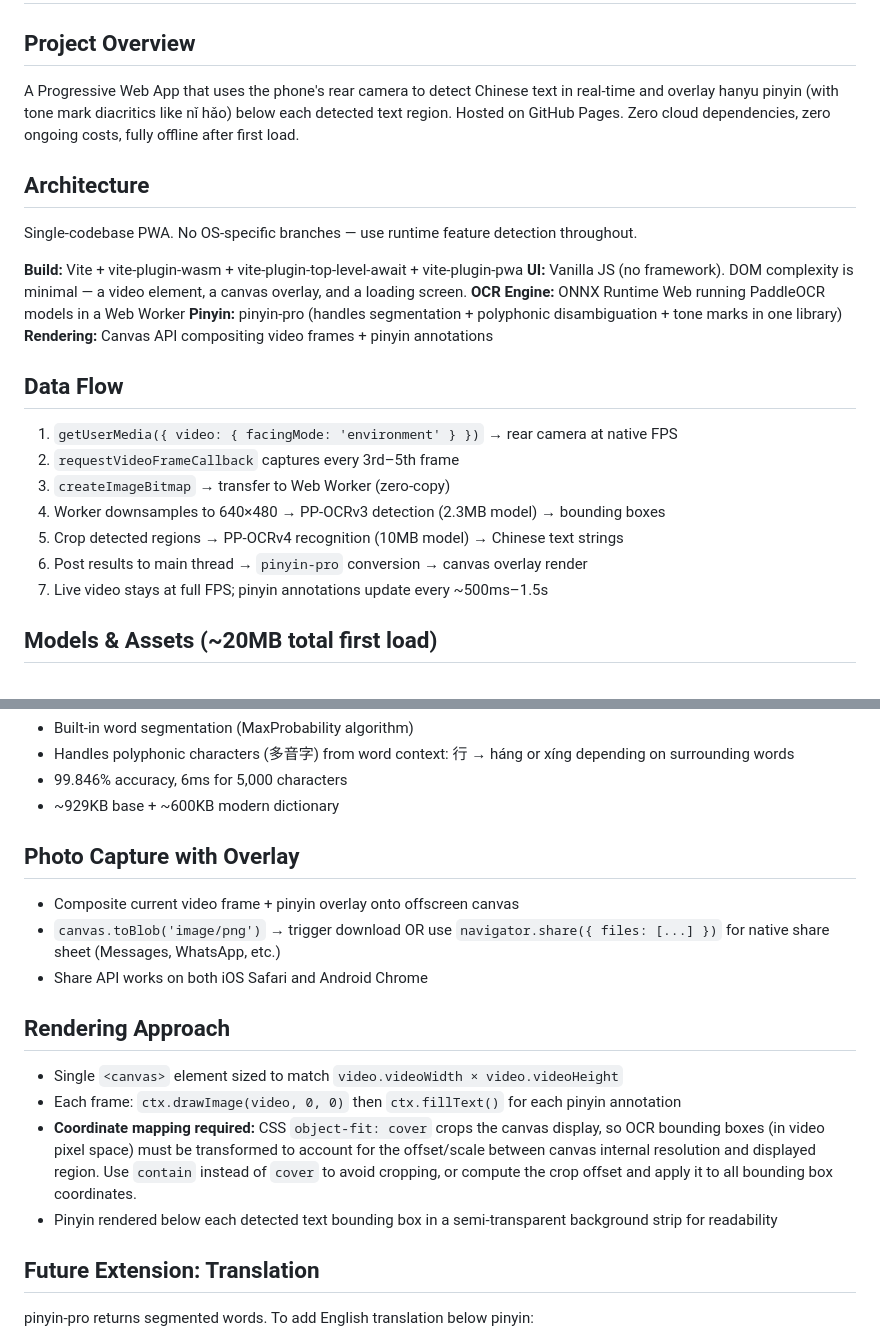
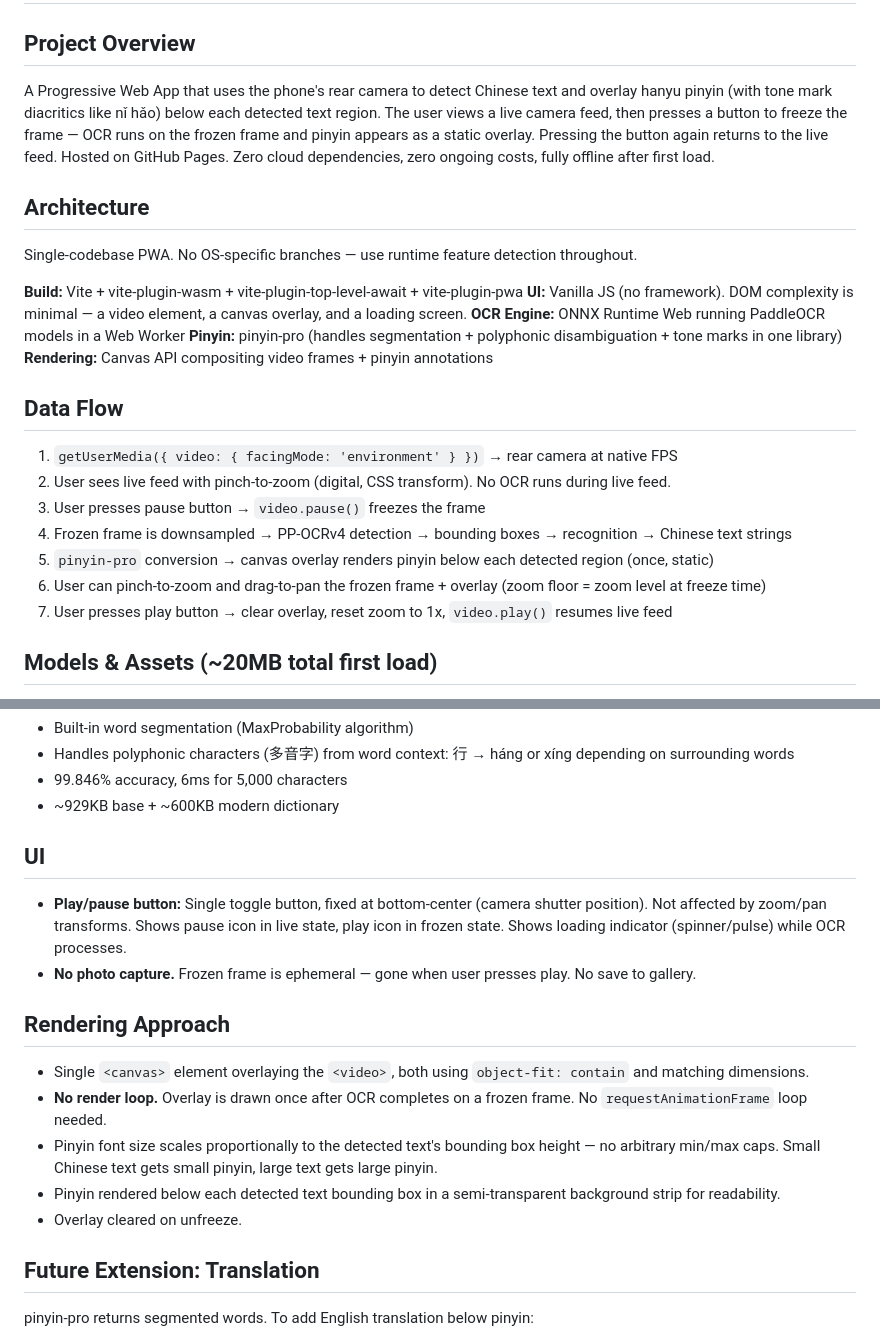
Before and after one commit to aniruok9/PinyinLens, a Markdown page: Claude.md, 2 parts joined by grey strips. Rendered like a GitHub page.

```diff
--- a/Claude.md
+++ b/Claude.md
@@ -2,7 +2,7 @@
 
 ## Project Overview
 
-A Progressive Web App that uses the phone's rear camera to detect Chinese text in real-time and overlay hanyu pinyin (with tone mark diacritics like nǐ hǎo) below each detected text region. Hosted on GitHub Pages. Zero cloud dependencies, zero ongoing costs, fully offline after first load.
+A Progressive Web App that uses the phone's rear camera to detect Chinese text and overlay hanyu pinyin (with tone mark diacritics like nǐ hǎo) below each detected text region. The user views a live camera feed, then presses a button to freeze the frame — OCR runs on the frozen frame and pinyin appears as a static overlay. Pressing the button again returns to the live feed. Hosted on GitHub Pages. Zero cloud dependencies, zero ongoing costs, fully offline after first load.
 
 ## Architecture
 
@@ -17,12 +17,12 @@ Single-codebase PWA. No OS-specific branches — use runtime feature detection t
 ## Data Flow
 
 1. `getUserMedia({ video: { facingMode: 'environment' } })` → rear camera at native FPS
-2. `requestVideoFrameCallback` captures every 3rd–5th frame
-3. `createImageBitmap` → transfer to Web Worker (zero-copy)
-4. Worker downsamples to 640×480 → PP-OCRv3 detection (2.3MB model) → bounding boxes
-5. Crop detected regions → PP-OCRv4 recognition (10MB model) → Chinese text strings
-6. Post results to main thread → `pinyin-pro` conversion → canvas overlay render
-7. Live video stays at full FPS; pinyin annotations update every ~500ms–1.5s
+2. User sees live feed with pinch-to-zoom (digital, CSS transform). No OCR runs during live feed.
+3. User presses pause button → `video.pause()` freezes the frame
+4. Frozen frame is downsampled → PP-OCRv4 detection → bounding boxes → recognition → Chinese text strings
+5. `pinyin-pro` conversion → canvas overlay renders pinyin below each detected region (once, static)
+6. User can pinch-to-zoom and drag-to-pan the frozen frame + overlay (zoom floor = zoom level at freeze time)
+7. User presses play button → clear overlay, reset zoom to 1x, `video.play()` resumes live feed
 
 ## Models & Assets (~20MB total first load)
 
@@ -102,18 +104,18 @@ pinyin('我今天很开心'); // → 'wǒ jīn tiān hěn kāi xīn'
 - 99.846% accuracy, 6ms for 5,000 characters
 - ~929KB base + ~600KB modern dictionary
 
-## Photo Capture with Overlay
+## UI
 
-- Composite current video frame + pinyin overlay onto offscreen canvas
-- `canvas.toBlob('image/png')` → trigger download OR use `navigator.share({ files: [...] })` for native share sheet (Messages, WhatsApp, etc.)
-- Share API works on both iOS Safari and Android Chrome
+- **Play/pause button:** Single toggle button, fixed at bottom-center (camera shutter position). Not affected by zoom/pan transforms. Shows pause icon in live state, play icon in frozen state. Shows loading indicator (spinner/pulse) while OCR processes.
+- **No photo capture.** Frozen frame is ephemeral — gone when user presses play. No save to gallery.
 
 ## Rendering Approach
 
-- Single `<canvas>` element sized to match `video.videoWidth × video.videoHeight`
-- Each frame: `ctx.drawImage(video, 0, 0)` then `ctx.fillText()` for each pinyin annotation
-- **Coordinate mapping required:** CSS `object-fit: cover` crops the canvas display, so OCR bounding boxes (in video pixel space) must be transformed to account for the offset/scale between canvas internal resolution and displayed region. Use `contain` instead of `cover` to avoid cropping, or compute the crop offset and apply it to all bounding box coordinates.
-- Pinyin rendered below each detected text bounding box in a semi-transparent background strip for readability
+- Single `<canvas>` element overlaying the `<video>`, both using `object-fit: contain` and matching dimensions.
+- **No render loop.** Overlay is drawn once after OCR completes on a frozen frame. No `requestAnimationFrame` loop needed.
+- Pinyin font size scales proportionally to the detected text's bounding box height — no arbitrary min/max caps. Small Chinese text gets small pinyin, large text gets large pinyin.
+- Pinyin rendered below each detected text bounding box in a semi-transparent background strip for readability.
+- Overlay cleared on unfreeze.
 
 ## Future Extension: Translation
 
```
Also changed, not shown: other parts of Claude.md (+31 -30 lines).
